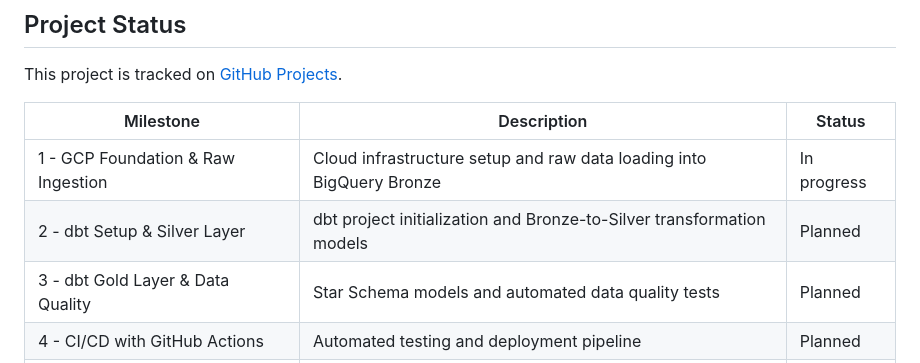
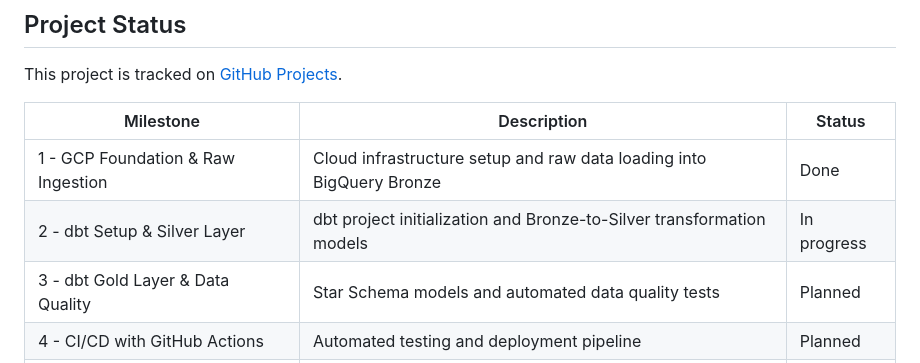
Before and after one commit to cardonajsebas/olist-analytics-engineering, a Markdown page: README.md, the part around the change. GitHub-like rendering.

Commit message:
docs: mark Milestone 1 as complete in project status

```diff
--- a/README.md
+++ b/README.md
@@ -62,8 +62,8 @@ This project is tracked on [GitHub Projects](https://github.com/cardonajsebas/ol
 
 | Milestone | Description | Status |
 |---|---|---|
-| 1 - GCP Foundation & Raw Ingestion | Cloud infrastructure setup and raw data loading into BigQuery Bronze | In progress |
-| 2 - dbt Setup & Silver Layer | dbt project initialization and Bronze-to-Silver transformation models | Planned |
+| 1 - GCP Foundation & Raw Ingestion | Cloud infrastructure setup and raw data loading into BigQuery Bronze | Done |
+| 2 - dbt Setup & Silver Layer | dbt project initialization and Bronze-to-Silver transformation models | In progress |
 | 3 - dbt Gold Layer & Data Quality | Star Schema models and automated data quality tests | Planned |
 | 4 - CI/CD with GitHub Actions | Automated testing and deployment pipeline | Planned |
 | 5 - Documentation & Portfolio Polish | dbt docs site, lineage graph, and README completion | Planned |
```
